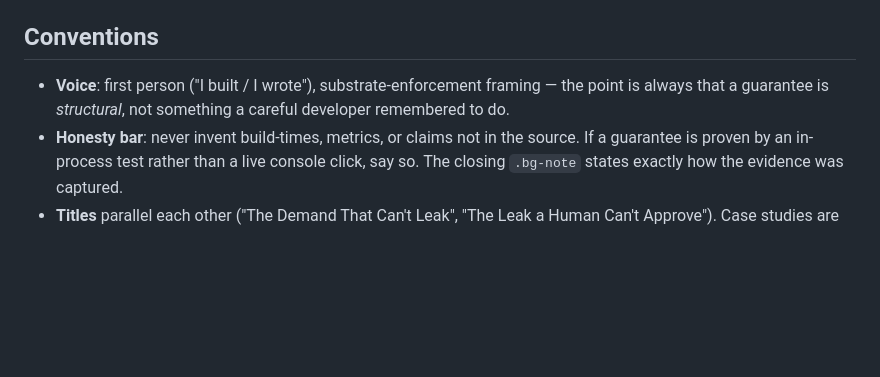
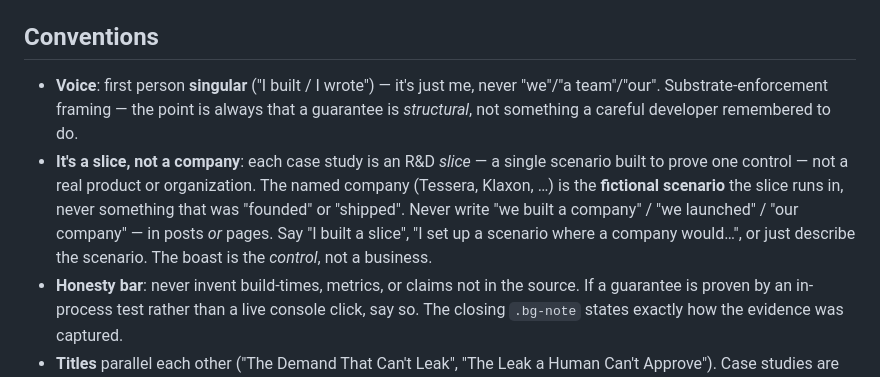
Before and after one commit to jimjones26/applied-ai-portfolio, a Markdown page: CLAUDE.md, the part around the change. Drawn GitHub-style; blank space fills up the shorter version.

Commit message:
Note in CLAUDE.md: first-person singular voice; case studies are slices, not companies (no 'we built a company')

```diff
--- a/CLAUDE.md
+++ b/CLAUDE.md
@@ -88,9 +88,16 @@ with `span.card-status` + `a.card-link` (`Read &rarr;`).
 
 ## Conventions
 
-- **Voice**: first person ("I built / I wrote"), substrate-enforcement framing — the
-  point is always that a guarantee is *structural*, not something a careful developer
-  remembered to do.
+- **Voice**: first person **singular** ("I built / I wrote") — it's just me, never
+  "we"/"a team"/"our". Substrate-enforcement framing — the point is always that a
+  guarantee is *structural*, not something a careful developer remembered to do.
+- **It's a slice, not a company**: each case study is an R&D *slice* — a single scenario
+  built to prove one control — not a real product or organization. The named company
+  (Tessera, Klaxon, …) is the **fictional scenario** the slice runs in, never something
+  that was "founded" or "shipped". Never write "we built a company" / "we launched" /
+  "our company" — in posts *or* pages. Say "I built a slice", "I set up a scenario where
+  a company would…", or just describe the scenario. The boast is the *control*, not a
+  business.
 - **Honesty bar**: never invent build-times, metrics, or claims not in the source. If a
   guarantee is proven by an in-process test rather than a live console click, say so.
   The closing `.bg-note` states exactly how the evidence was captured.
```
